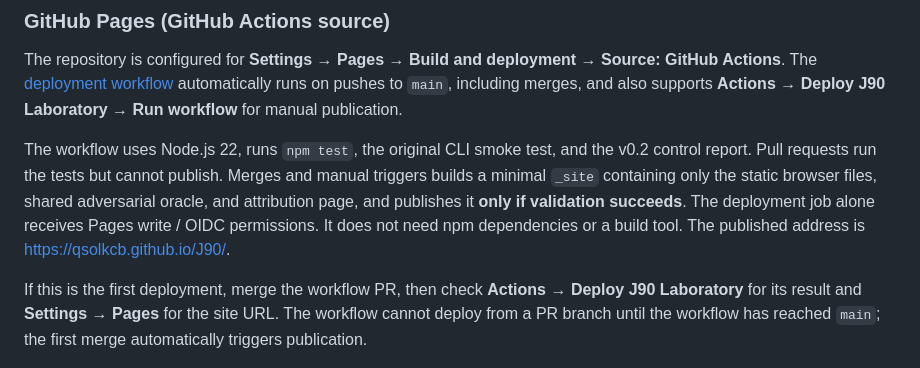
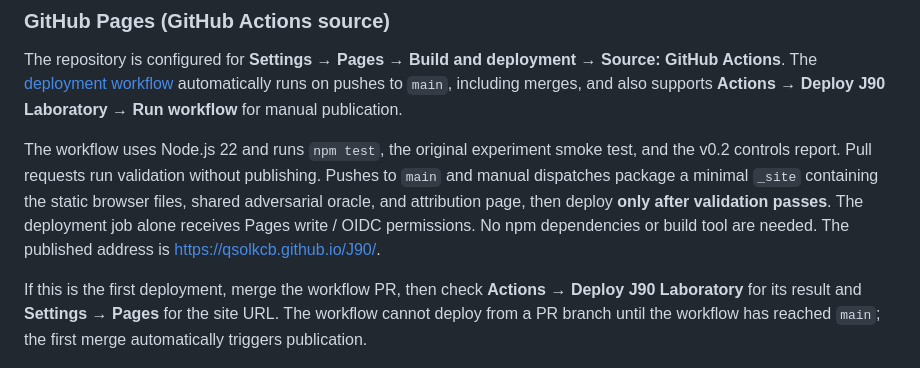
Before and after one commit to QSOLKCB/J90, a Markdown page: README.md, the part around the change. Drawn GitHub-style.

Commit message:
docs: clarify PR validation versus Pages publishing

```diff
--- a/README.md
+++ b/README.md
@@ -51,7 +51,7 @@ Then visit http://localhost:8000/. The static interactive lab needs no backend.
 
 The repository is configured for **Settings → Pages → Build and deployment → Source: GitHub Actions**. The [deployment workflow](.github/workflows/deploy-pages.yml) automatically runs on pushes to `main`, including merges, and also supports **Actions → Deploy J90 Laboratory → Run workflow** for manual publication.
 
-The workflow uses Node.js 22, runs `npm test`, the original CLI smoke test, and the v0.2 control report. Pull requests run the tests but cannot publish. Merges and manual triggers builds a minimal `_site` containing only the static browser files, shared adversarial oracle, and attribution page, and publishes it **only if validation succeeds**. The deployment job alone receives Pages write / OIDC permissions. It does not need npm dependencies or a build tool. The published address is [https://qsolkcb.github.io/J90/](https://qsolkcb.github.io/J90/).
+The workflow uses Node.js 22 and runs `npm test`, the original experiment smoke test, and the v0.2 controls report. Pull requests run validation without publishing. Pushes to `main` and manual dispatches package a minimal `_site` containing the static browser files, shared adversarial oracle, and attribution page, then deploy **only after validation passes**. The deployment job alone receives Pages write / OIDC permissions. No npm dependencies or build tool are needed. The published address is [https://qsolkcb.github.io/J90/](https://qsolkcb.github.io/J90/).
 
 If this is the first deployment, merge the workflow PR, then check **Actions → Deploy J90 Laboratory** for its result and **Settings → Pages** for the site URL. The workflow cannot deploy from a PR branch until the workflow has reached `main`; the first merge automatically triggers publication.
 
```
